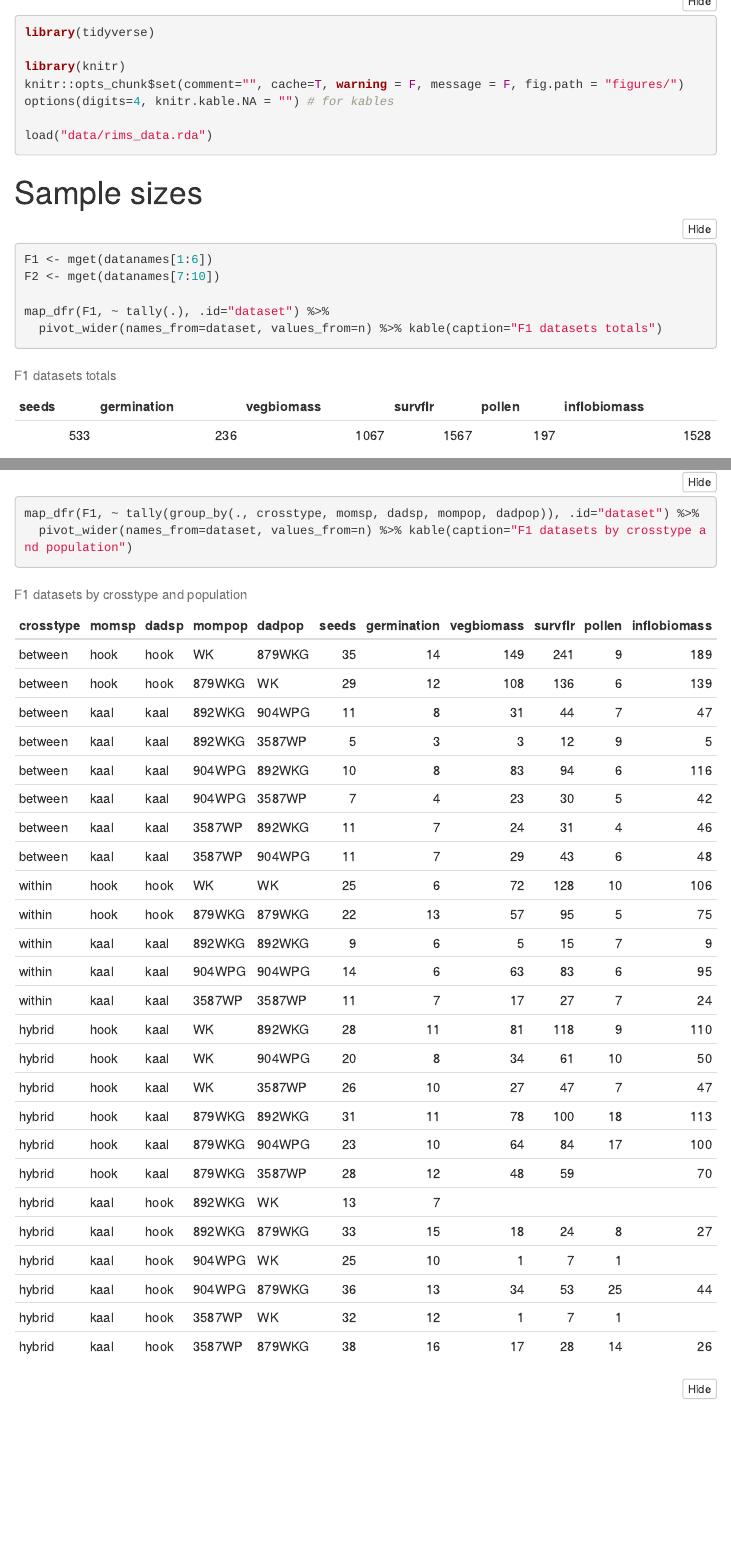
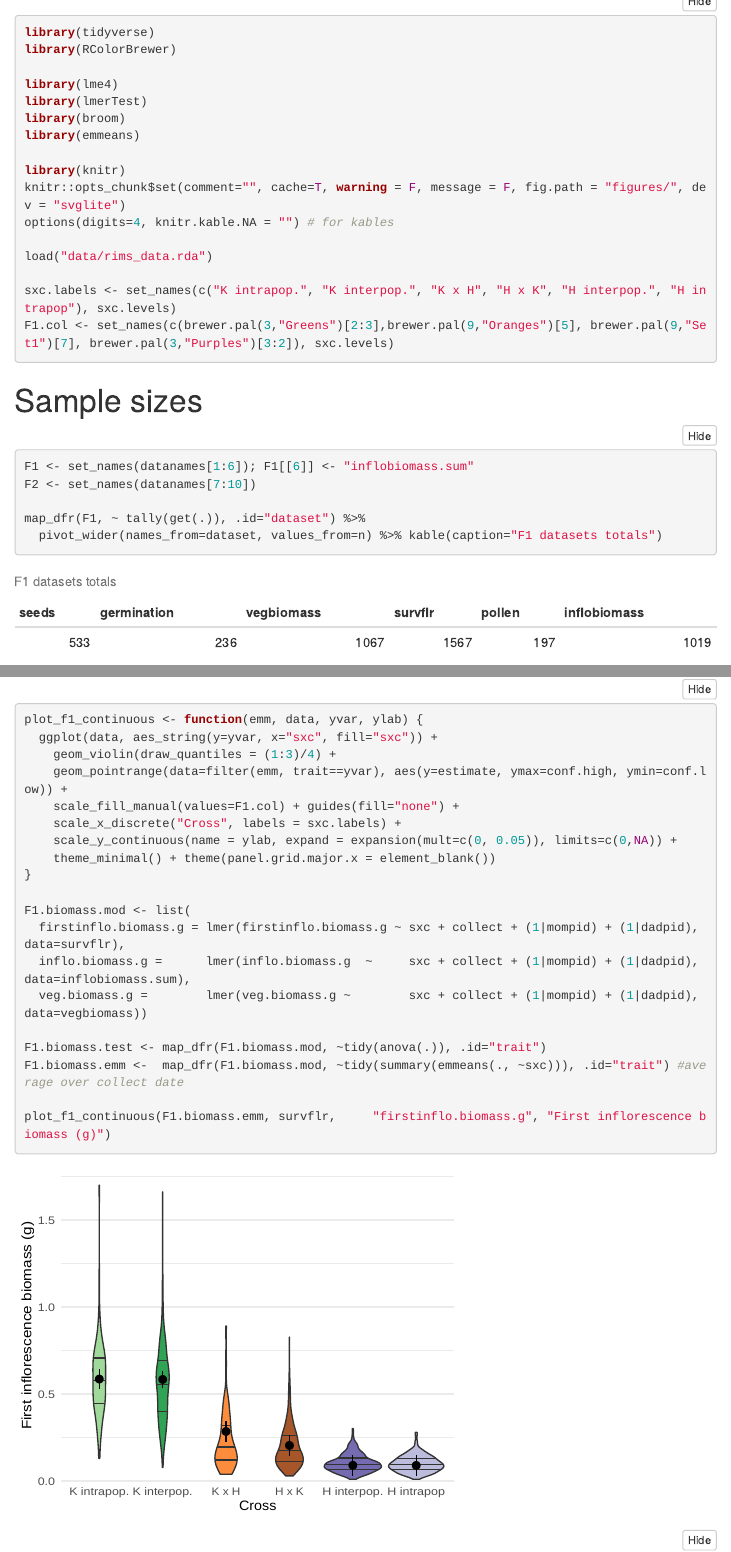
Before and after one commit to jmpowers/schiedea-rims, an R Markdown document (rims_analyses.Rmd): the page in a window 1100 px wide, from 140 px down, and a second part further down, joined at a grey line. The pictures show the output file rims_analyses.html that the author committed with the source, opened offline; folded parts are opened; library style sheets and scripts come from the installed R packages; menus at the side of the page are left out.

Commit message:
Model and plot F1 biomass

````diff
--- a/rims_analyses.Rmd
+++ b/rims_analyses.Rmd
@@ -22,20 +22,29 @@ td, th { padding : 6px }
 
 ```{r setup, message = FALSE}
 library(tidyverse)
+library(RColorBrewer)
+
+library(lme4)
+library(lmerTest)
+library(broom)
+library(emmeans)
 
 library(knitr)
-knitr::opts_chunk$set(comment="", cache=T, warning = F, message = F, fig.path = "figures/")
+knitr::opts_chunk$set(comment="", cache=T, warning = F, message = F, fig.path = "figures/", dev = "svglite")
 options(digits=4, knitr.kable.NA = "") # for kables
 
 load("data/rims_data.rda")
+
+sxc.labels <- set_names(c("K intrapop.", "K interpop.", "K x H", "H x K", "H interpop.", "H intrapop"), sxc.levels)
+F1.col <- set_names(c(brewer.pal(3,"Greens")[2:3],brewer.pal(9,"Oranges")[5], brewer.pal(9,"Set1")[7], brewer.pal(3,"Purples")[3:2]), sxc.levels)
 ```
 
 # Sample sizes
 
 ```{r sampsize}
-F1 <- mget(datanames[1:6])
-F2 <- mget(datanames[7:10])
+F1 <- set_names(datanames[1:6]); F1[[6]] <- "inflobiomass.sum"
+F2 <- set_names(datanames[7:10])
 
-map_dfr(F1, ~ tally(.), .id="dataset") %>%
+map_dfr(F1, ~ tally(get(.)), .id="dataset") %>%
   pivot_wider(names_from=dataset, values_from=n) %>% kable(caption="F1 datasets totals")
 
@@ -43,3 +52,2 @@ map_dfr(F1, ~ tally(group_by(., crosstype, momsp, dadsp)), .id="dataset") %>%
   pivot_wider(names_from=dataset, values_from=n) %>% kable(caption="F1 datasets by crosstype and species")
 
-map_dfr(F1, ~ tally(group_by(., crosstype, momsp, dadsp, mompop, dadpop)), .id="dataset") %>%
@@ -53,0 +69,19 @@ map_dfr(F2, ~ tally(group_by(., generation, momdadcross)), .id="dataset") %>%
+plot_f1_continuous <- function(emm, data, yvar, ylab) {
+  ggplot(data, aes_string(y=yvar, x="sxc", fill="sxc")) +
+    geom_violin(draw_quantiles = (1:3)/4) +
+    geom_pointrange(data=filter(emm, trait==yvar), aes(y=estimate, ymax=conf.high, ymin=conf.low)) +
+    scale_fill_manual(values=F1.col) + guides(fill="none") +
+    scale_x_discrete("Cross", labels = sxc.labels) +
+    scale_y_continuous(name = ylab, expand = expansion(mult=c(0, 0.05)), limits=c(0,NA)) +
+    theme_minimal() + theme(panel.grid.major.x = element_blank())
+}
+
+F1.biomass.mod <- list(
+  firstinflo.biomass.g = lmer(firstinflo.biomass.g ~ sxc + collect + (1|mompid) + (1|dadpid), data=survflr),
+  inflo.biomass.g =      lmer(inflo.biomass.g  ~     sxc + collect + (1|mompid) + (1|dadpid), data=inflobiomass.sum),
+  veg.biomass.g =        lmer(veg.biomass.g ~        sxc + collect + (1|mompid) + (1|dadpid), data=vegbiomass))
+
+F1.biomass.test <- map_dfr(F1.biomass.mod, ~tidy(anova(.)), .id="trait")
+F1.biomass.emm <-  map_dfr(F1.biomass.mod, ~tidy(summary(emmeans(., ~sxc))), .id="trait") #average over collect date
+
+plot_f1_continuous(F1.biomass.emm, survflr,     "firstinflo.biomass.g", "First inflorescence biomass (g)")
````
Also changed, not shown: figures/biomass-1.svg (added), figures/biomass-2.svg (added), figures/biomass-3.svg (added), rims_analyses.html, rims_analyses.Rmd (16 more changed lines).
